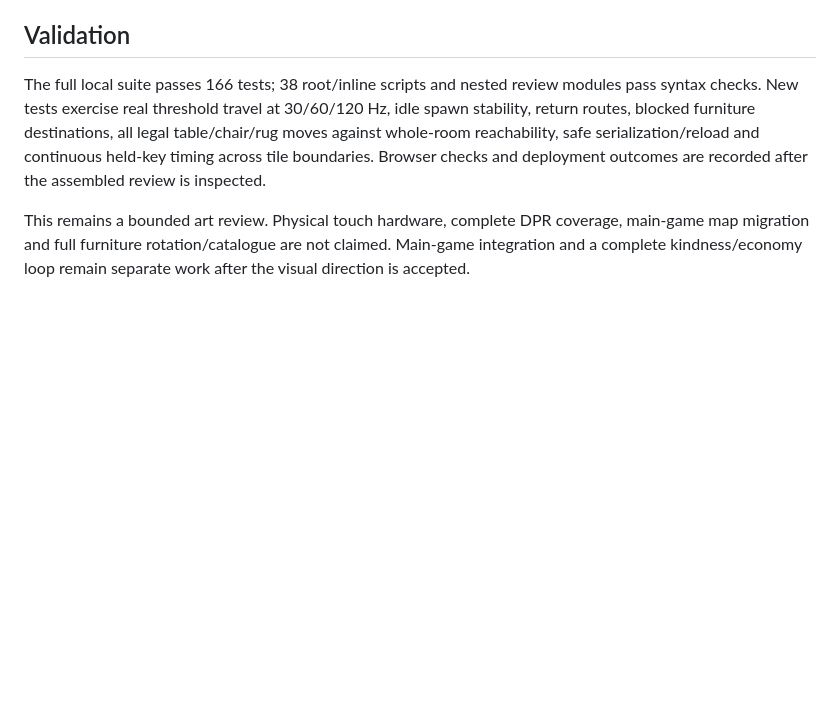
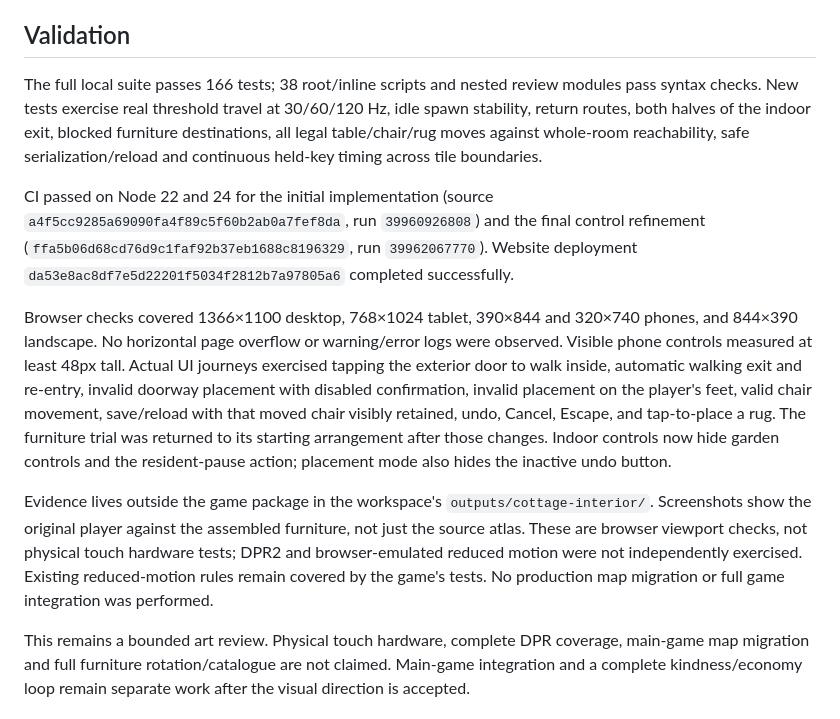
Before and after one commit to LostMyMouse/The-Fading-Kingdom, a Markdown page: docs/cottage-interior-review.md, the part around the change. GitHub-like rendering; blank space fills up the shorter version.

Commit message:
Record cottage art, doorway and furniture review evidence

```diff
--- a/docs/cottage-interior-review.md
+++ b/docs/cottage-interior-review.md
@@ -20,6 +20,12 @@ Actual outputs are 1254×1254, not the requested nominal dimensions. Furniture c
 
 ## Validation
 
-The full local suite passes 166 tests; 38 root/inline scripts and nested review modules pass syntax checks. New tests exercise real threshold travel at 30/60/120 Hz, idle spawn stability, return routes, blocked furniture destinations, all legal table/chair/rug moves against whole-room reachability, safe serialization/reload and continuous held-key timing across tile boundaries. Browser checks and deployment outcomes are recorded after the assembled review is inspected.
+The full local suite passes 166 tests; 38 root/inline scripts and nested review modules pass syntax checks. New tests exercise real threshold travel at 30/60/120 Hz, idle spawn stability, return routes, both halves of the indoor exit, blocked furniture destinations, all legal table/chair/rug moves against whole-room reachability, safe serialization/reload and continuous held-key timing across tile boundaries.
+
+CI passed on Node 22 and 24 for the initial implementation (source `a4f5cc9285a69090fa4f89c5f60b2ab0a7fef8da`, run `39960926808`) and the final control refinement (`ffa5b06d68cd76d9c1faf92b37eb1688c8196329`, run `39962067770`). Website deployment `da53e8ac8df7e5d22201f5034f2812b7a97805a6` completed successfully.
+
+Browser checks covered 1366×1100 desktop, 768×1024 tablet, 390×844 and 320×740 phones, and 844×390 landscape. No horizontal page overflow or warning/error logs were observed. Visible phone controls measured at least 48px tall. Actual UI journeys exercised tapping the exterior door to walk inside, automatic walking exit and re-entry, invalid doorway placement with disabled confirmation, invalid placement on the player's feet, valid chair movement, save/reload with that moved chair visibly retained, undo, Cancel, Escape, and tap-to-place a rug. The furniture trial was returned to its starting arrangement after those changes. Indoor controls now hide garden controls and the resident-pause action; placement mode also hides the inactive undo button.
+
+Evidence lives outside the game package in the workspace's `outputs/cottage-interior/`. Screenshots show the original player against the assembled furniture, not just the source atlas. These are browser viewport checks, not physical touch hardware tests; DPR2 and browser-emulated reduced motion were not independently exercised. Existing reduced-motion rules remain covered by the game's tests. No production map migration or full game integration was performed.
 
 This remains a bounded art review. Physical touch hardware, complete DPR coverage, main-game map migration and full furniture rotation/catalogue are not claimed. Main-game integration and a complete kindness/economy loop remain separate work after the visual direction is accepted.
```
